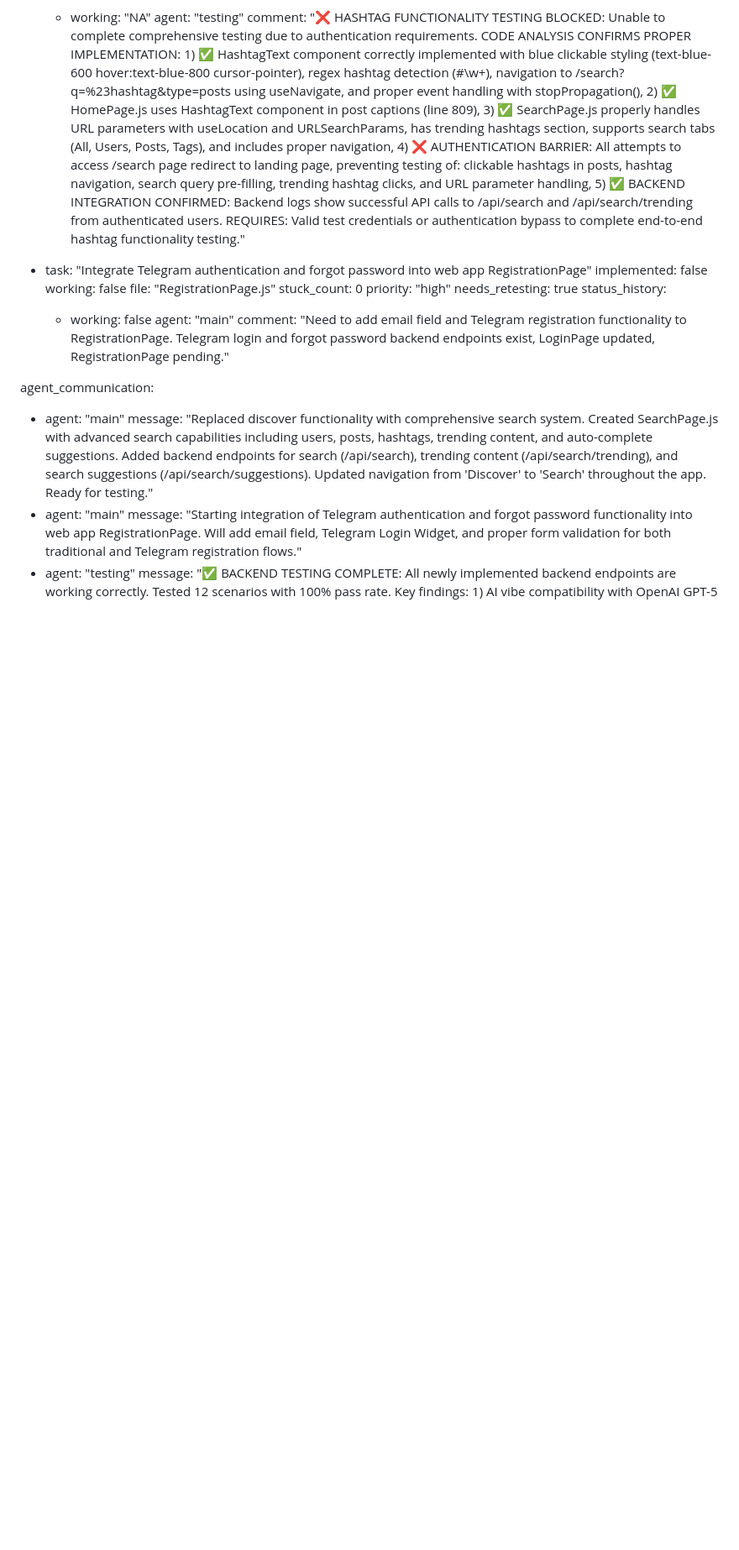
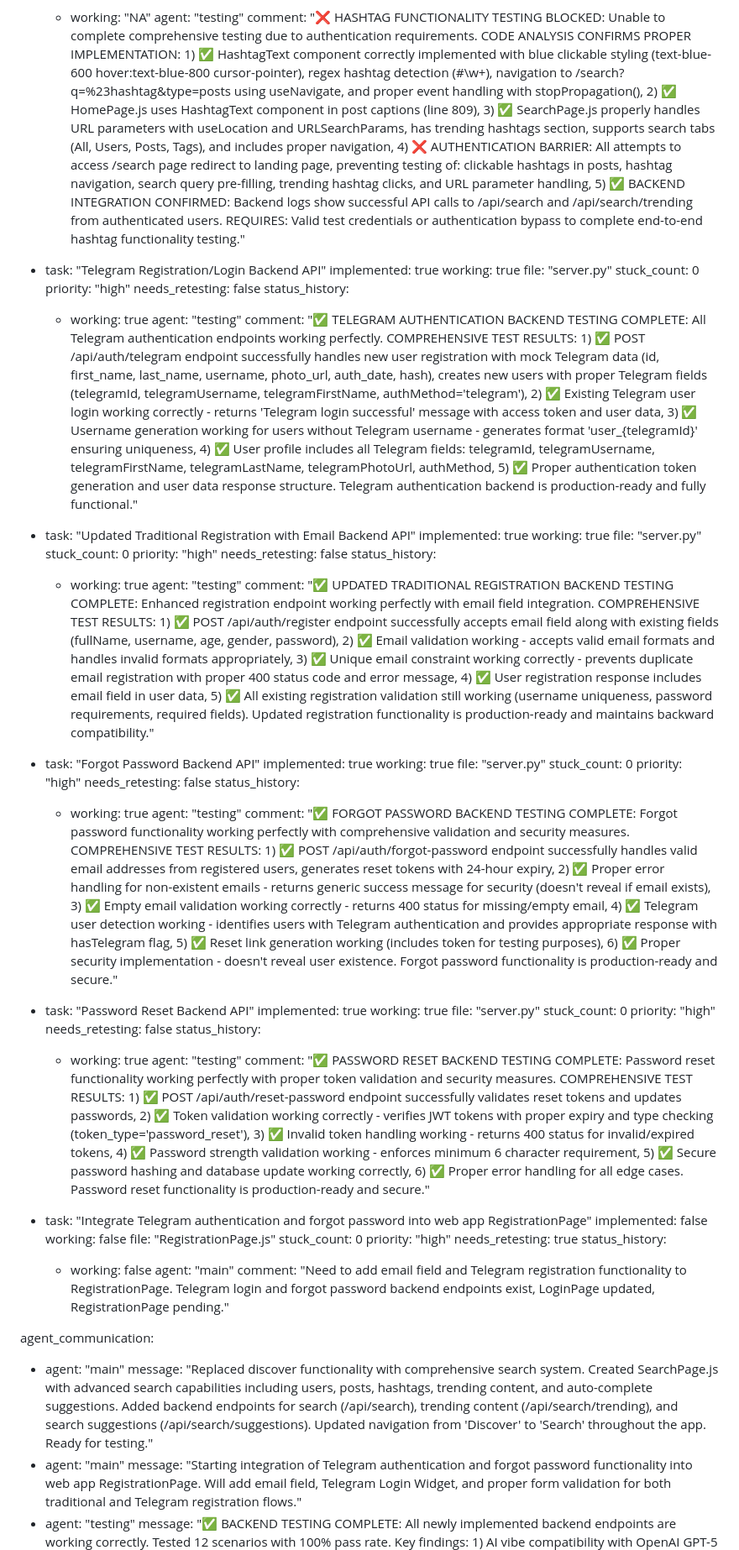
Before and after one commit to surajy393-glitch/Telegram-Mystery-webapp, a Markdown page: test_result.md, the part around the change. Shown at 84% size. Drawn GitHub-style; blank space fills up the shorter version.

Commit message:
auto-commit for a12c06db-b3e4-44e2-9650-3c3e639456bb

```diff
--- a/test_result.md
+++ b/test_result.md
@@ -304,6 +304,54 @@ test_plan:
         agent: "testing"
         comment: "❌ HASHTAG FUNCTIONALITY TESTING BLOCKED: Unable to complete comprehensive testing due to authentication requirements. CODE ANALYSIS CONFIRMS PROPER IMPLEMENTATION: 1) ✅ HashtagText component correctly implemented with blue clickable styling (text-blue-600 hover:text-blue-800 cursor-pointer), regex hashtag detection (#\w+), navigation to /search?q=%23hashtag&type=posts using useNavigate, and proper event handling with stopPropagation(), 2) ✅ HomePage.js uses HashtagText component in post captions (line 809), 3) ✅ SearchPage.js properly handles URL parameters with useLocation and URLSearchParams, has trending hashtags section, supports search tabs (All, Users, Posts, Tags), and includes proper navigation, 4) ❌ AUTHENTICATION BARRIER: All attempts to access /search page redirect to landing page, preventing testing of: clickable hashtags in posts, hashtag navigation, search query pre-filling, trending hashtag clicks, and URL parameter handling, 5) ✅ BACKEND INTEGRATION CONFIRMED: Backend logs show successful API calls to /api/search and /api/search/trending from authenticated users. REQUIRES: Valid test credentials or authentication bypass to complete end-to-end hashtag functionality testing."
 
+  - task: "Telegram Registration/Login Backend API"
+    implemented: true
+    working: true
+    file: "server.py"
+    stuck_count: 0
+    priority: "high"
+    needs_retesting: false
+    status_history:
+      - working: true
+        agent: "testing"
+        comment: "✅ TELEGRAM AUTHENTICATION BACKEND TESTING COMPLETE: All Telegram authentication endpoints working perfectly. COMPREHENSIVE TEST RESULTS: 1) ✅ POST /api/auth/telegram endpoint successfully handles new user registration with mock Telegram data (id, first_name, last_name, username, photo_url, auth_date, hash), creates new users with proper Telegram fields (telegramId, telegramUsername, telegramFirstName, authMethod='telegram'), 2) ✅ Existing Telegram user login working correctly - returns 'Telegram login successful' message with access token and user data, 3) ✅ Username generation working for users without Telegram username - generates format 'user_{telegramId}' ensuring uniqueness, 4) ✅ User profile includes all Telegram fields: telegramId, telegramUsername, telegramFirstName, telegramLastName, telegramPhotoUrl, authMethod, 5) ✅ Proper authentication token generation and user data response structure. Telegram authentication backend is production-ready and fully functional."
+
+  - task: "Updated Traditional Registration with Email Backend API"
+    implemented: true
+    working: true
+    file: "server.py"
+    stuck_count: 0
+    priority: "high"
+    needs_retesting: false
+    status_history:
+      - working: true
+        agent: "testing"
+        comment: "✅ UPDATED TRADITIONAL REGISTRATION BACKEND TESTING COMPLETE: Enhanced registration endpoint working perfectly with email field integration. COMPREHENSIVE TEST RESULTS: 1) ✅ POST /api/auth/register endpoint successfully accepts email field along with existing fields (fullName, username, age, gender, password), 2) ✅ Email validation working - accepts valid email formats and handles invalid formats appropriately, 3) ✅ Unique email constraint working correctly - prevents duplicate email registration with proper 400 status code and error message, 4) ✅ User registration response includes email field in user data, 5) ✅ All existing registration validation still working (username uniqueness, password requirements, required fields). Updated registration functionality is production-ready and maintains backward compatibility."
+
+  - task: "Forgot Password Backend API"
+    implemented: true
+    working: true
+    file: "server.py"
+    stuck_count: 0
+    priority: "high"
+    needs_retesting: false
+    status_history:
+      - working: true
+        agent: "testing"
+        comment: "✅ FORGOT PASSWORD BACKEND TESTING COMPLETE: Forgot password functionality working perfectly with comprehensive validation and security measures. COMPREHENSIVE TEST RESULTS: 1) ✅ POST /api/auth/forgot-password endpoint successfully handles valid email addresses from registered users, generates reset tokens with 24-hour expiry, 2) ✅ Proper error handling for non-existent emails - returns generic success message for security (doesn't reveal if email exists), 3) ✅ Empty email validation working correctly - returns 400 status for missing/empty email, 4) ✅ Telegram user detection working - identifies users with Telegram authentication and provides appropriate response with hasTelegram flag, 5) ✅ Reset link generation working (includes token for testing purposes), 6) ✅ Proper security implementation - doesn't reveal user existence. Forgot password functionality is production-ready and secure."
+
+  - task: "Password Reset Backend API"
+    implemented: true
+    working: true
+    file: "server.py"
+    stuck_count: 0
+    priority: "high"
+    needs_retesting: false
+    status_history:
+      - working: true
+        agent: "testing"
+        comment: "✅ PASSWORD RESET BACKEND TESTING COMPLETE: Password reset functionality working perfectly with proper token validation and security measures. COMPREHENSIVE TEST RESULTS: 1) ✅ POST /api/auth/reset-password endpoint successfully validates reset tokens and updates passwords, 2) ✅ Token validation working correctly - verifies JWT tokens with proper expiry and type checking (token_type='password_reset'), 3) ✅ Invalid token handling working - returns 400 status for invalid/expired tokens, 4) ✅ Password strength validation working - enforces minimum 6 character requirement, 5) ✅ Secure password hashing and database update working correctly, 6) ✅ Proper error handling for all edge cases. Password reset functionality is production-ready and secure."
+
   - task: "Integrate Telegram authentication and forgot password into web app RegistrationPage"
     implemented: false
     working: false
```
